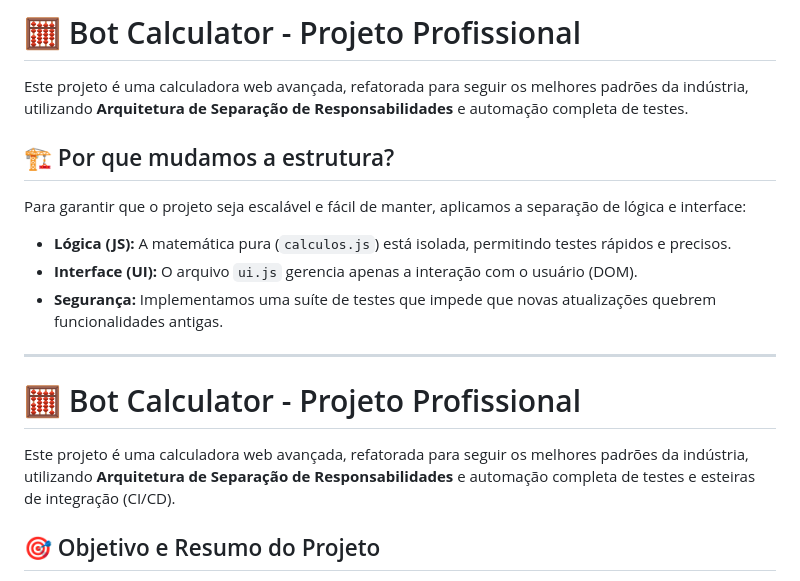
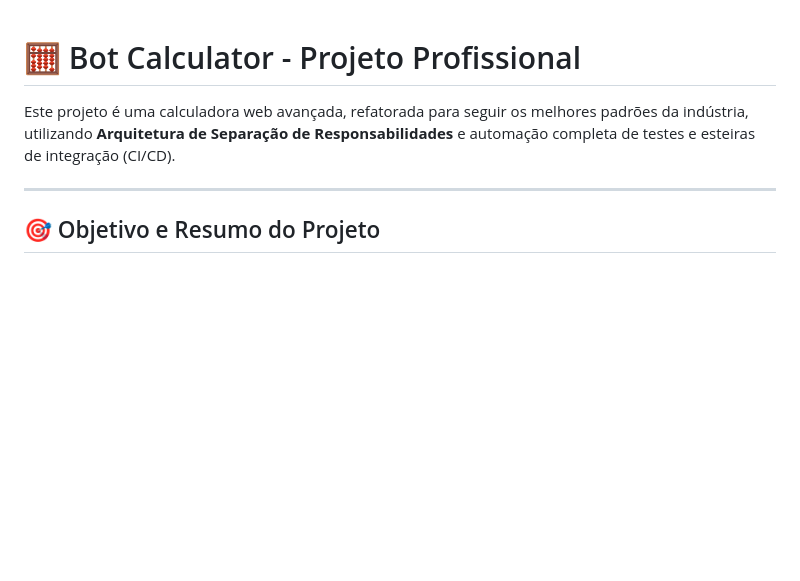
Before and after one commit to TomasErnestoN/Calculadora, a Markdown page: README.md, the part around the change. GitHub-like rendering; blank space fills up the shorter version.

Commit message:
Refactor README to enhance clarity and add CI/CD info
Removed redundant explanation about project structure and added details on CI/CD integration.

```diff
--- a/README.md
+++ b/README.md
@@ -1,19 +1,8 @@
-# 🧮 Bot Calculator - Projeto Profissional
-
-Este projeto é uma calculadora web avançada, refatorada para seguir os melhores padrões da indústria, utilizando **Arquitetura de Separação de Responsabilidades** e automação completa de testes.
-
-## 🏗️ Por que mudamos a estrutura?
-Para garantir que o projeto seja escalável e fácil de manter, aplicamos a separação de lógica e interface:
-- **Lógica (JS):** A matemática pura (`calculos.js`) está isolada, permitindo testes rápidos e precisos.
-- **Interface (UI):** O arquivo `ui.js` gerencia apenas a interação com o usuário (DOM).
-- **Segurança:** Implementamos uma suíte de testes que impede que novas atualizações quebrem funcionalidades antigas.
-
----
-
 # 🧮 Bot Calculator - Projeto Profissional
 
 Este projeto é uma calculadora web avançada, refatorada para seguir os melhores padrões da indústria, utilizando **Arquitetura de Separação de Responsabilidades** e automação completa de testes e esteiras de integração (CI/CD).
 
+---
 ## 🎯 Objetivo e Resumo do Projeto
 O objetivo principal deste projeto foi elevar o nível de uma aplicação web simples, aplicando práticas reais do mercado de Engenharia de Software.
 
```
